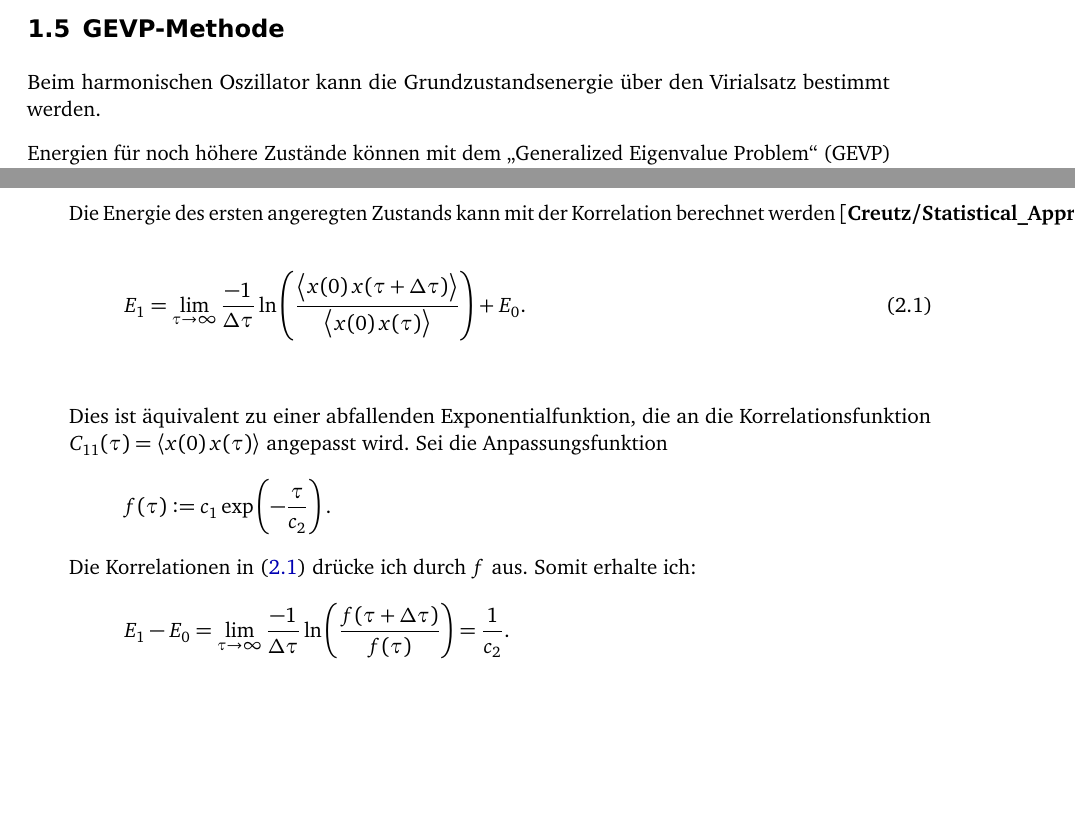
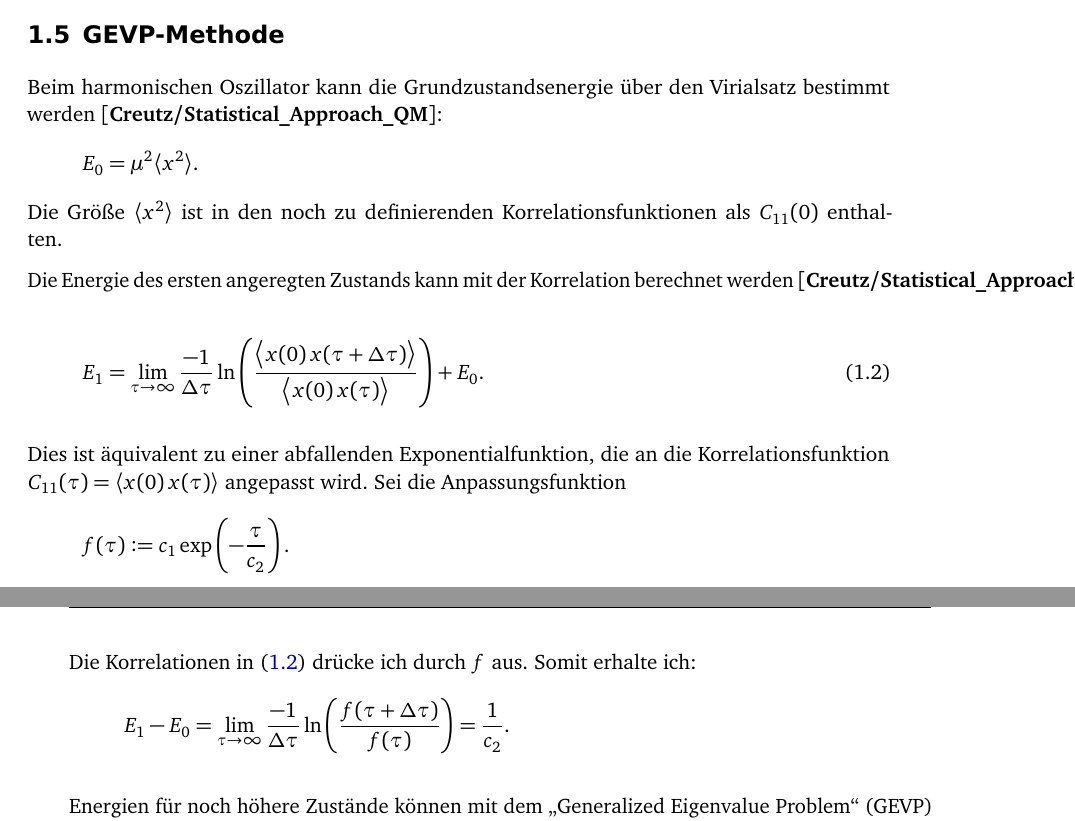
Before and after one commit to martin-ueding/physik590, a LaTeX book (Text/Bachelorarbeit.tex, which reads Text/50-Text.tex): two parts of pages 10 and 17 of 21 before the commit and two parts of pages 10 and 11 of 23 after it, joined at a grey line, cut so that both start at the same text, the shorter picture padded with empty space. Compiled offline with pdfLaTeX; an older LaTeX class or package is replaced by its successor; TikZ figures are drawn from their code, not taken from saved files.

Commit message:
Abschnitt nach oben gezogen

```diff
--- a/Text/50-Text.tex
+++ b/Text/50-Text.tex
@@ -340,11 +340,36 @@ gegeben.
 \section{GEVP-Methode}
 
 Beim harmonischen Oszillator kann die Grundzustandsenergie über den Virialsatz
-bestimmt werden.
-% TODO Quellenangabe
+bestimmt werden \parencite[(4.13)]{Creutz/Statistical_Approach_QM}:
+\[
+    E_0 = \mass^2 \bracket{x^2}.
+\]
+Die Größe $\bracket{x^2}$ ist in den noch zu definierenden
+Korrelationsfunktionen als $C_{11}(0)$ enthalten.
 
-% XXX Hier passt eigentlich das aus der Implementierung rein zu E_1 aus [CF80]
-% rein.
+Die Energie des ersten angeregten Zustands kann mit der Korrelation
+berechnet werden \parencite[(4.14)]{Creutz/Statistical_Approach_QM}:
+\begin{equation}
+    \label{eq:Creutz_4.14}
+    E_1 = \lim_{\tau \to \infty} \frac{-1}{\Deltaup \tau} \ln
+    \del{\frac{\Bracket{x(0) \, x(\tau + \Deltaup \tau)}}{\Bracket{x(0) \,
+    x(\tau)}}} + E_0.
+\end{equation}
+
+Dies ist äquivalent zu einer abfallenden Exponentialfunktion, die an die
+Korrelationsfunktion $C_{11}(\tau) = \bracket{x(0) \, x(\tau)}$ angepasst wird.
+Sei die Anpassungsfunktion
+\[
+    f(\tau) := c_1 \exp\del{-\frac{\tau}{c_2}}.
+\]
+Die Korrelationen in \eqref{eq:Creutz_4.14} drücke ich durch $f$ aus. Somit
+erhalte ich:
+\[
+    E_1 - E_0
+    = \lim_{\tau \to \infty} \frac{-1}{\Deltaup \tau} \ln
+    \del{\frac{f(\tau + \Deltaup \tau)}{f(\tau)}}
+    = \frac{1}{c_2}.
+\]
 
 Energien für noch höhere Zustände können mit dem „Generalized Eigenvalue
 Problem“ (GEVP) errechnet werden.
@@ -774,31 +799,6 @@ weicht merklich von der Kontinuumslösung ab.
 
 \subsection{Korrelationen}
 
-% TODO Grundzustandsenergie mit C_00.
-
-Die Energie des ersten angeregten Zustands kann mit der Korrelation
-berechnet werden \parencite[(4.14)]{Creutz/Statistical_Approach_QM}:
-\begin{equation}
-    \label{eq:Creutz_4.14}
-    E_1 = \lim_{\tau \to \infty} \frac{-1}{\Deltaup \tau} \ln
-    \del{\frac{\Bracket{x(0) \, x(\tau + \Deltaup \tau)}}{\Bracket{x(0) \,
-    x(\tau)}}} + E_0.
-\end{equation}
-
-Dies ist äquivalent zu einer abfallenden Exponentialfunktion, die an die
-Korrelationsfunktion $C_{11}(\tau) = \bracket{x(0) \, x(\tau)}$ angepasst wird.
-Sei die Anpassungsfunktion
-\[
-    f(\tau) := c_1 \exp\del{-\frac{\tau}{c_2}}.
-\]
-Die Korrelationen in \eqref{eq:Creutz_4.14} drücke ich durch $f$ aus. Somit
-erhalte ich:
-\[
-    E_1 - E_0
-    = \lim_{\tau \to \infty} \frac{-1}{\Deltaup \tau} \ln
-    \del{\frac{f(\tau + \Deltaup \tau)}{f(\tau)}}
-    = \frac{1}{c_2}.
-\]
 
 In einem Simulationsdurchlauf mit $\timestep = \num{0.1}$, $\timesites =
 \num{10000}$ und $\iterations = \num{10000}$ erhalte ich gute Korrelationen bis
```
Also changed, not shown: Text/Bachelorarbeit.tex (+8 -7 lines), Text/50-Text.tex (6 more changed lines).
